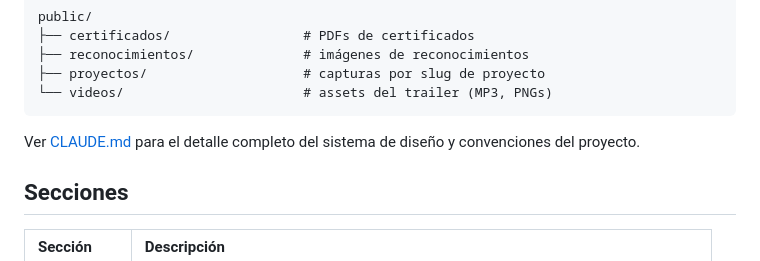
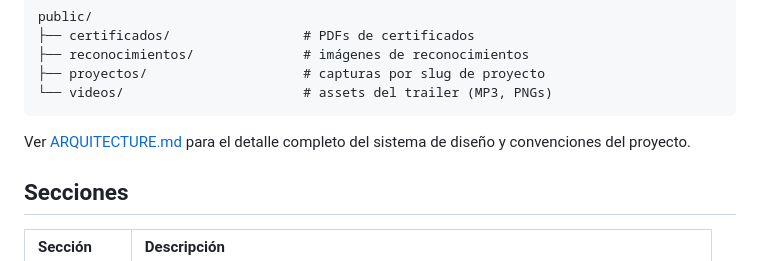
Before and after one commit to Edahi98/PortafolioShowCase, a Markdown page: README.md, the part around the change. Drawn GitHub-style.

Commit message:
docs: actualizar estructura de la documentación

````diff
--- a/README.md
+++ b/README.md
@@ -98,7 +98,7 @@ public/
 └── videos/                       # assets del trailer (MP3, PNGs)
 ```
 
-Ver [CLAUDE.md](./CLAUDE.md) para el detalle completo del sistema de diseño y convenciones del proyecto.
+Ver [ARQUITECTURE.md](./ARQUITECTURE.md) para el detalle completo del sistema de diseño y convenciones del proyecto.
 
 ## Secciones
 
````
Also changed, not shown: ARQUITECTURE.md (renamed from CLAUDE.md).
